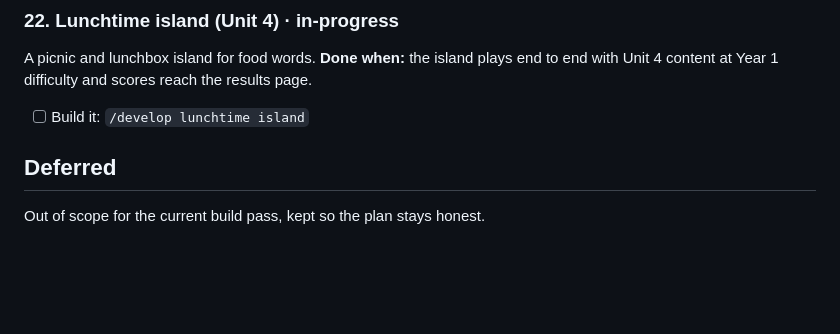
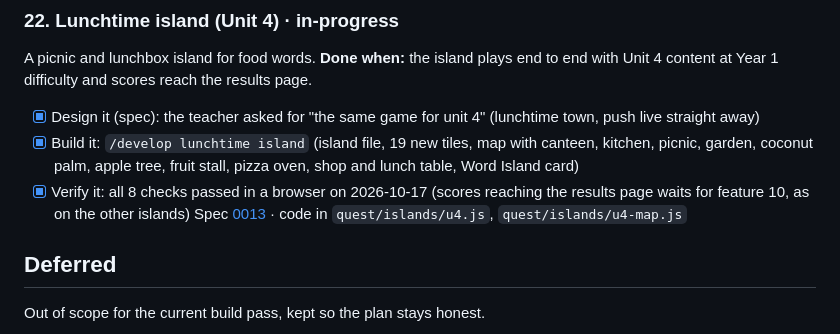
Before and after one commit to kw1983-maker/word-island, a Markdown page: docs/scope/scope.md, the part around the change. Drawn GitHub-style; blank space fills up the shorter version.

Commit message:
Verify the Treasure Quest lunchtime town island for Unit 4 (spec 0013).
All 8 browser checks passed; Units 3, 7 and 9 still play as before.

Co-Authored-By: Claude Opus 5.5 <noreply@anthropic.com>

```diff
--- a/docs/scope/scope.md
+++ b/docs/scope/scope.md
@@ -256,7 +256,10 @@ Spec [0011](../specs/0011-quest-pet-show-island/index.md) · code in `quest/isla
 ### 22. Lunchtime island (Unit 4) · in-progress
 A picnic and lunchbox island for food words.
 **Done when:** the island plays end to end with Unit 4 content at Year 1 difficulty and scores reach the results page.
-- [ ] Build it: `/develop lunchtime island`
+- [x] Design it (spec): the teacher asked for "the same game for unit 4" (lunchtime town, push live straight away)
+- [x] Build it: `/develop lunchtime island` (island file, 19 new tiles, map with canteen, kitchen, picnic, garden, coconut palm, apple tree, fruit stall, pizza oven, shop and lunch table, Word Island card)
+- [x] Verify it: all 8 checks passed in a browser on 2026-10-17 (scores reaching the results page waits for feature 10, as on the other islands)
+Spec [0013](../specs/0013-quest-lunchtime-island/index.md) · code in `quest/islands/u4.js`, `quest/islands/u4-map.js`
 
 ## Deferred
 Out of scope for the current build pass, kept so the plan stays honest.
```
Also changed, not shown: 1 other file.
